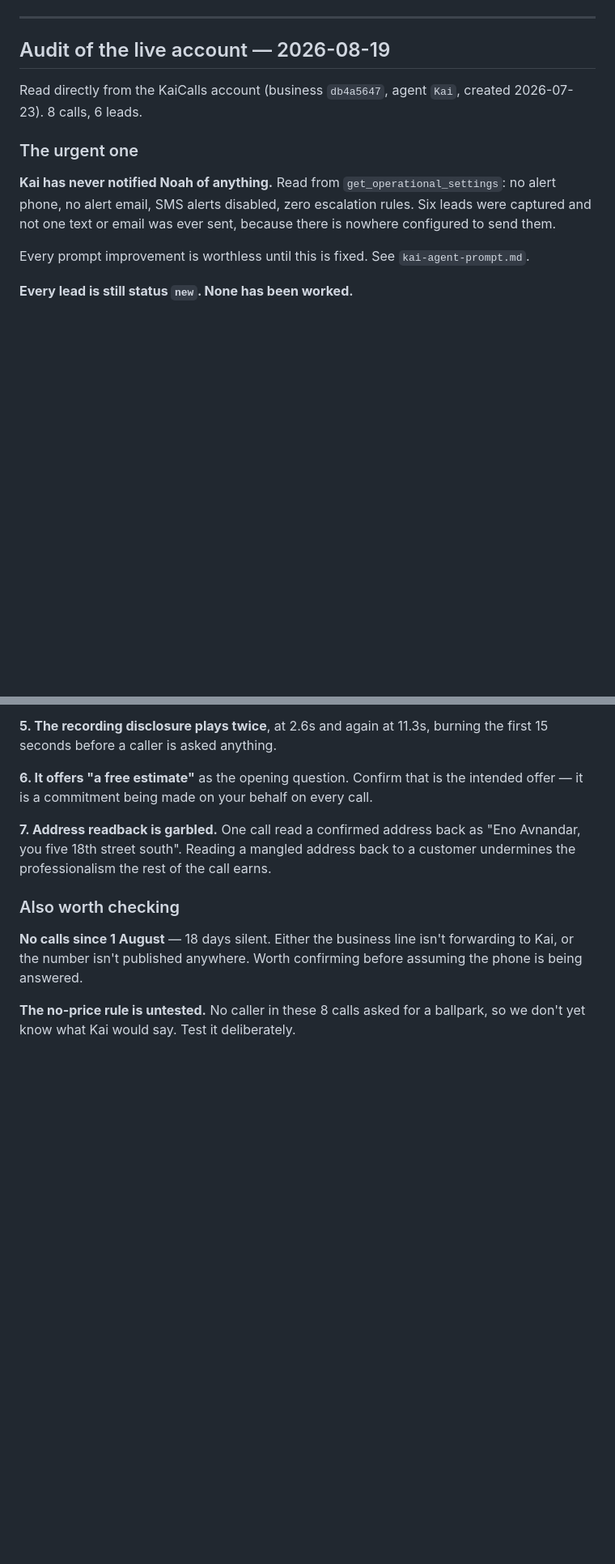
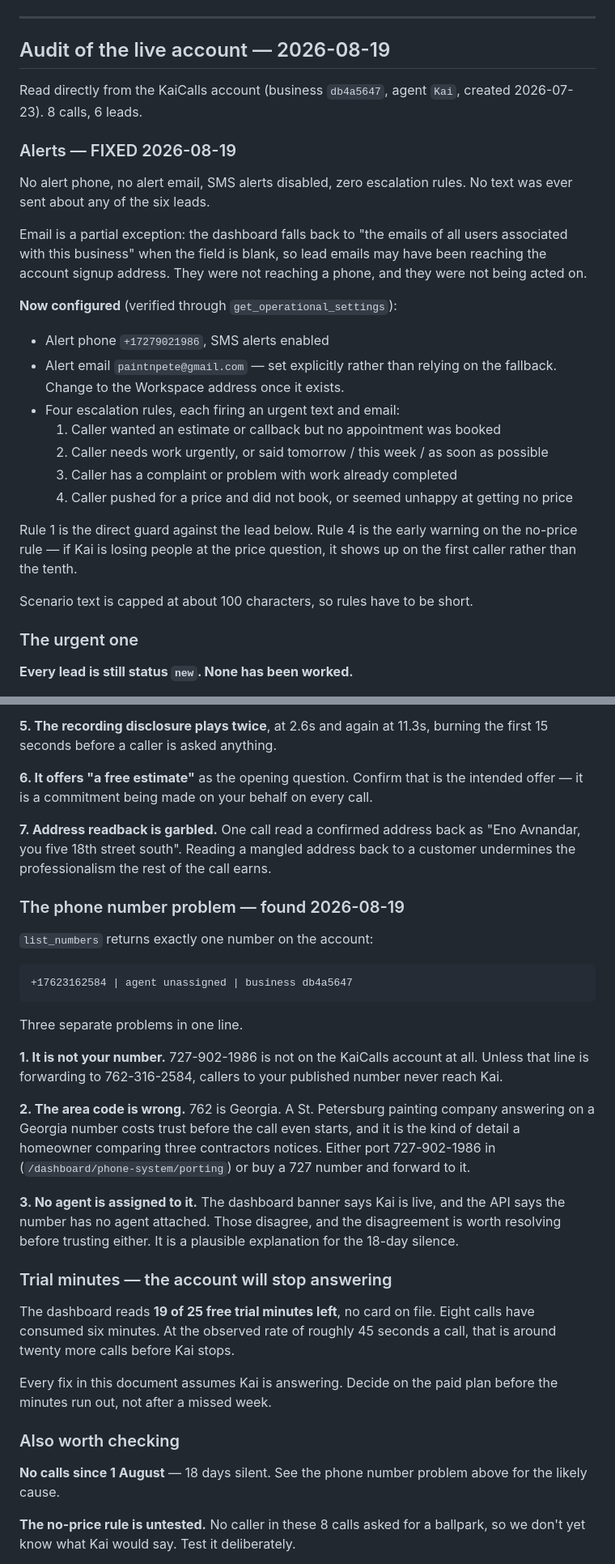
Before and after one commit to paintnpete-netizen/Paint-n-Pete, a Markdown page: backoffice/03-leads/kai-setup.md, 2 parts joined by grey strips. Shown at 81% size. Rendered like a GitHub page; blank space fills up the shorter version.

Commit message:
Enable Kai lead alerts and record two blocking account problems
Alerts are now live: alert phone, alert email, SMS enabled, and four
escalation rules. Rule 1 fires when a caller wanted an estimate but left
without an appointment, which is the exact failure that let a live exterior
repaint lead sit for 26 days. Rule 4 fires when a caller pushed for a price
and didn't book, so the untested no-price rule surfaces on the first caller
rather than the tenth.

Corrects the earlier claim that nothing was reaching Noah. Email falls back to
the account signup address when the field is blank, so lead emails may have
been arriving; nothing was reaching a phone.

Two problems outrank the prompt rewrite. The only number on the account is a
Georgia area code with no agent assigned, and 727-902-1986 is not on the
account at all, which likely explains 18 days of silence. The account also has
19 of 25 free trial minutes left with no card on file.

````diff
--- a/backoffice/03-leads/kai-setup.md
+++ b/backoffice/03-leads/kai-setup.md
@@ -150,15 +150,35 @@ Once Kai is live:
 Read directly from the KaiCalls account (business `db4a5647`, agent `Kai`,
 created 2026-07-23). 8 calls, 6 leads.
 
+### Alerts — FIXED 2026-08-19
+
+No alert phone, no alert email, SMS alerts disabled, zero escalation rules.
+No text was ever sent about any of the six leads.
+
+Email is a partial exception: the dashboard falls back to "the emails of all
+users associated with this business" when the field is blank, so lead emails
+may have been reaching the account signup address. They were not reaching a
+phone, and they were not being acted on.
+
+**Now configured** (verified through `get_operational_settings`):
+
+- Alert phone `+17279021986`, SMS alerts enabled
+- Alert email `paintnpete@gmail.com` — set explicitly rather than relying on
+  the fallback. Change to the Workspace address once it exists.
+- Four escalation rules, each firing an urgent text and email:
+  1. Caller wanted an estimate or callback but no appointment was booked
+  2. Caller needs work urgently, or said tomorrow / this week / as soon as possible
+  3. Caller has a complaint or problem with work already completed
+  4. Caller pushed for a price and did not book, or seemed unhappy at getting
+     no price
+
+Rule 1 is the direct guard against the lead below. Rule 4 is the early warning
+on the no-price rule — if Kai is losing people at the price question, it shows
+up on the first caller rather than the tenth.
+
+Scenario text is capped at about 100 characters, so rules have to be short.
+
 ### The urgent one
-
-**Kai has never notified Noah of anything.** Read from
-`get_operational_settings`: no alert phone, no alert email, SMS alerts
-disabled, zero escalation rules. Six leads were captured and not one text or
-email was ever sent, because there is nowhere configured to send them.
-
-Every prompt improvement is worthless until this is fixed. See
-`kai-agent-prompt.md`.
 
 **Every lead is still status `new`. None has been worked.**
 
@@ -207,11 +227,44 @@ intended offer — it is a commitment being made on your behalf on every call.
 "Eno Avnandar, you five 18th street south". Reading a mangled address back to a
 customer undermines the professionalism the rest of the call earns.
 
+### The phone number problem — found 2026-08-19
+
+`list_numbers` returns exactly one number on the account:
+
+```
++17623162584 | agent unassigned | business db4a5647
+```
+
+Three separate problems in one line.
+
+**1. It is not your number.** 727-902-1986 is not on the KaiCalls account at
+all. Unless that line is forwarding to 762-316-2584, callers to your published
+number never reach Kai.
+
+**2. The area code is wrong.** 762 is Georgia. A St. Petersburg painting
+company answering on a Georgia number costs trust before the call even starts,
+and it is the kind of detail a homeowner comparing three contractors notices.
+Either port 727-902-1986 in (`/dashboard/phone-system/porting`) or buy a 727
+number and forward to it.
+
+**3. No agent is assigned to it.** The dashboard banner says Kai is live, and
+the API says the number has no agent attached. Those disagree, and the
+disagreement is worth resolving before trusting either. It is a plausible
+explanation for the 18-day silence.
+
+### Trial minutes — the account will stop answering
+
+The dashboard reads **19 of 25 free trial minutes left**, no card on file.
+Eight calls have consumed six minutes. At the observed rate of roughly 45
+seconds a call, that is around twenty more calls before Kai stops.
+
+Every fix in this document assumes Kai is answering. Decide on the paid plan
+before the minutes run out, not after a missed week.
+
 ### Also worth checking
 
-**No calls since 1 August** — 18 days silent. Either the business line isn't
-forwarding to Kai, or the number isn't published anywhere. Worth confirming
-before assuming the phone is being answered.
+**No calls since 1 August** — 18 days silent. See the phone number problem
+above for the likely cause.
 
 **The no-price rule is untested.** No caller in these 8 calls asked for a
 ballpark, so we don't yet know what Kai would say. Test it deliberately.
````
Also changed, not shown: backoffice/03-leads/kai-agent-prompt.md (+9 -16 lines).
